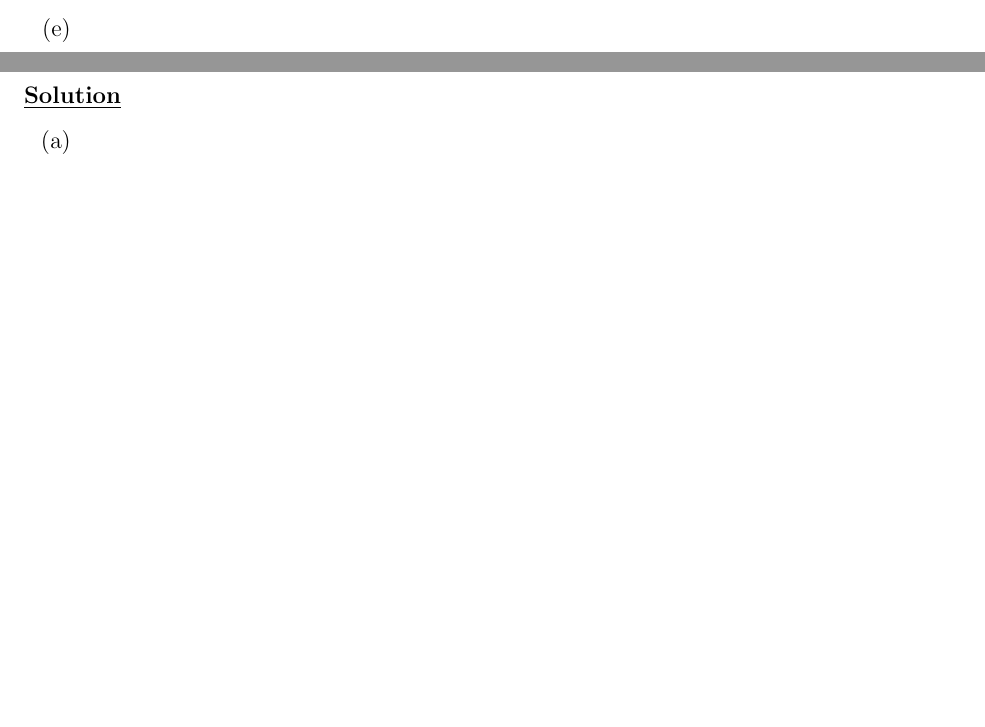
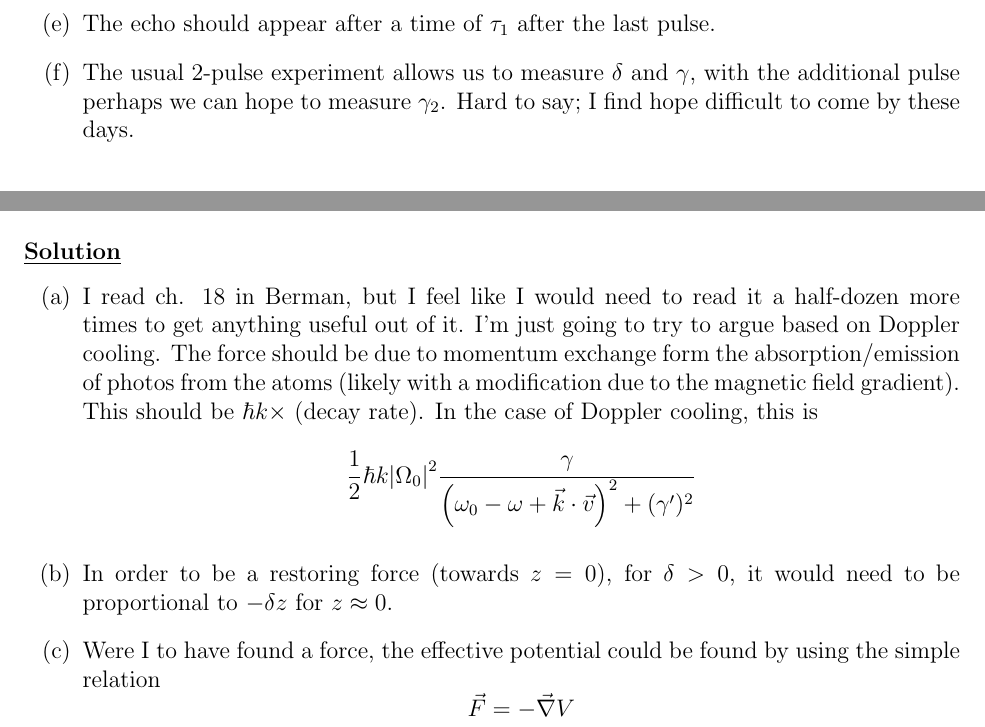
Before and after one commit to Sean-Ericson/Physics-Homework, a LaTeX document (684/Final/Final.tex): two parts of pages 6 and 11 of 11 before the commit and two parts of pages 7 and 11 of 11 after it, joined at a grey line, cut at the place of the change, the shorter picture padded with empty space. Compiled offline with pdfLaTeX.

Commit message:
I GIVE UP

```diff
--- a/684/Final/Final.tex
+++ b/684/Final/Final.tex
@@ -177,8 +177,8 @@ The dipole decoherence rate is $\gamma$, and the excited state population decay
         &= \cos(\delta\tau_1)e^{-\gamma\tau_1 - \gamma_2\tau_2} + e^{\gamma_2\tau_2} - 1
     \end{align*}
     \item As stated previously the $\pi/2$ pulses take $\hat{z}\to-\hat{y}$, so, considering only the $z$ component from the previous part, the Bloch vector is in the state $\left(\cos(\delta\tau_1)e^{-\gamma\tau_1 - \gamma_2\tau_2} + e^{\gamma_2\tau_2} - 1\right)\hat{y}$.
-    \item
-    \item
+    \item The echo should appear after a time of $\tau_1$ after the last pulse.
+    \item The usual 2-pulse experiment allows us to measure $\delta$ and $\gamma$, with the additional pulse perhaps we can hope to measure $\gamma_2$. Hard to say; I find hope difficult to come by these days.
 \end{enumerate}
 
 
@@ -286,9 +294,13 @@ The two transitions have the same spontaneous emission rate, $\gamma_2$, and the
 
 \subsubsection*{\underline{Solution}}
 \begin{enumerate}[label=(\alph*)]
-    \item
-    \item
-    \item
+    \item I read ch. 18 in Berman, but I feel like I would need to read it a half-dozen more times to get anything useful out of it.
+    I'm just going to try to argue based on Doppler cooling.
+    The force should be due to momentum exchange form the absorption/emission of photos from the atoms (likely with a modification due to the magnetic field gradient).
+    This should be $\hbar k \times$ (decay rate). In the case of Doppler cooling, this is
+    \[ \frac{1}{2}\hbar k \abs{\Omega_0}^2 \frac{\gamma}{\left(\omega_0 - \omega + \vec{k}\cdot\vec{v}\right)^2 + (\gamma')^2} \]
+    \item In order to be a restoring force (towards $z=0$), for $\delta > 0$, it would need to be proportional to $-\delta z$ for $z \approx 0$.
+    \item Were I to have found a force, the effective potential could be found by using the simple relation \[ \vec{F} = -\vec{\nabla}V \]
 \end{enumerate}
 
 %\includepdf[pages=-]{calcs/hw_9.pdf}
```
Also changed, not shown: 684/Final/Final.pdf, 684/Final/Final.tex (12 more changed lines), 4 other files.
